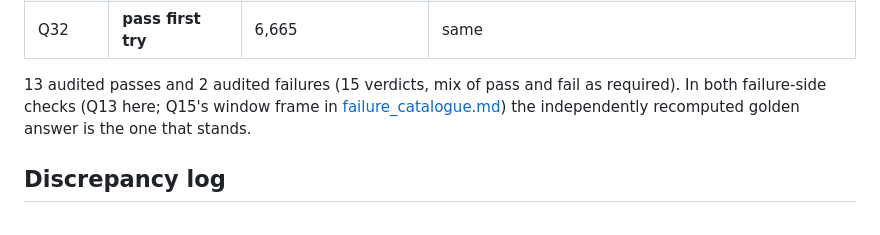
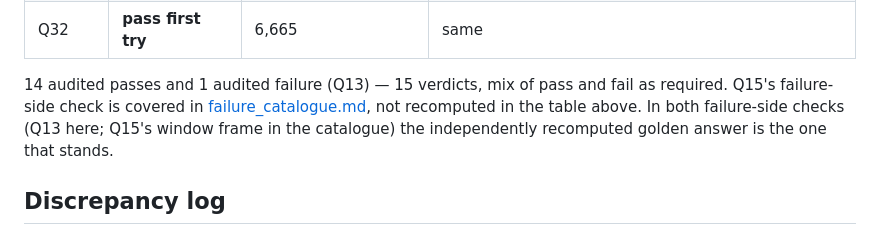
Before and after one commit to faizsaifulnizam/ai-analyst-workflow, a Markdown page: docs/audit.md, the part around the change. Rendered like a GitHub page.

```diff
--- a/docs/audit.md
+++ b/docs/audit.md
@@ -51,7 +51,7 @@ Each audited question's recorded verdict in `outputs/results.csv` is checked aga
 | Q28 | **pass first try** | 2023-06 / 1,500,000 | tie-break contract verified |
 | Q32 | **pass first try** | 6,665 | same |
 
-13 audited passes and 2 audited failures (15 verdicts, mix of pass and fail as required). In both failure-side checks (Q13 here; Q15's window frame in [failure_catalogue.md](failure_catalogue.md)) the independently recomputed golden answer is the one that stands.
+14 audited passes and 1 audited failure (Q13) — 15 verdicts, mix of pass and fail as required. Q15's failure-side check is covered in [failure_catalogue.md](failure_catalogue.md), not recomputed in the table above. In both failure-side checks (Q13 here; Q15's window frame in the catalogue) the independently recomputed golden answer is the one that stands.
 
 ## Discrepancy log
 
```
Also changed, not shown: README.md (+3 -3 lines).
